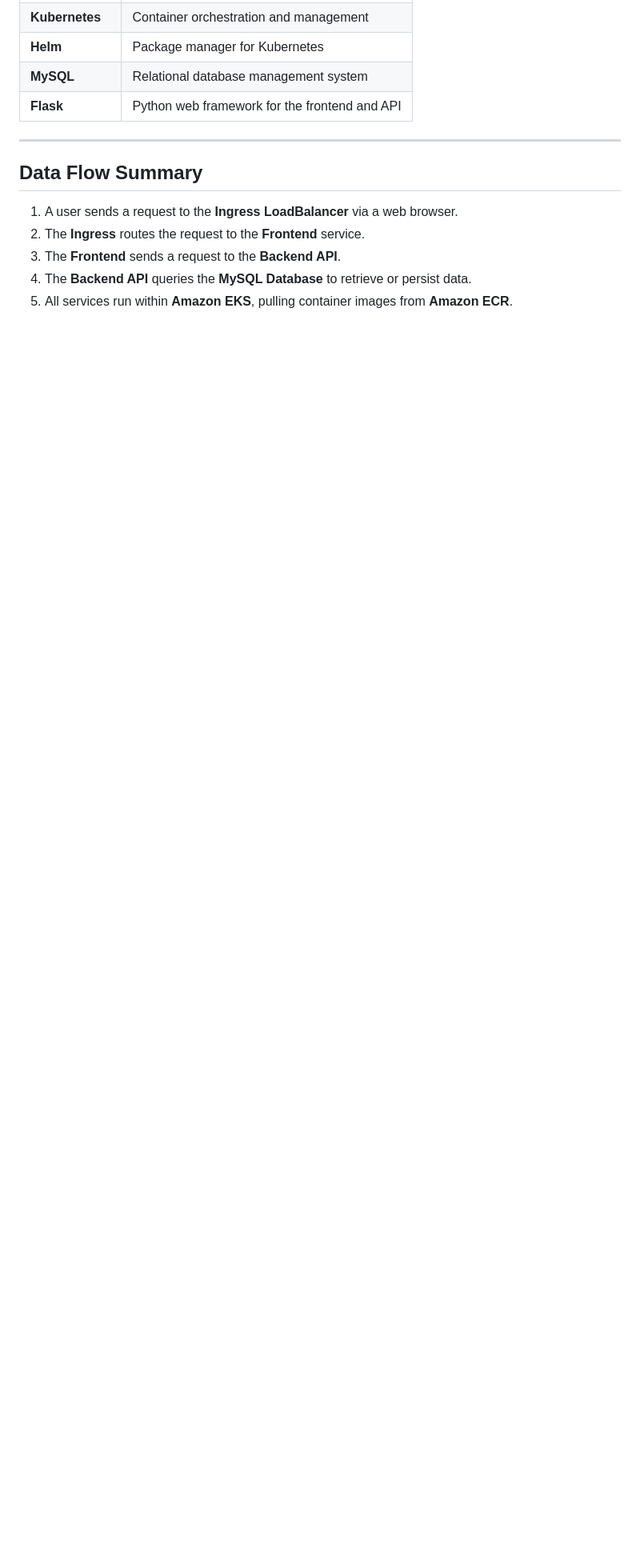
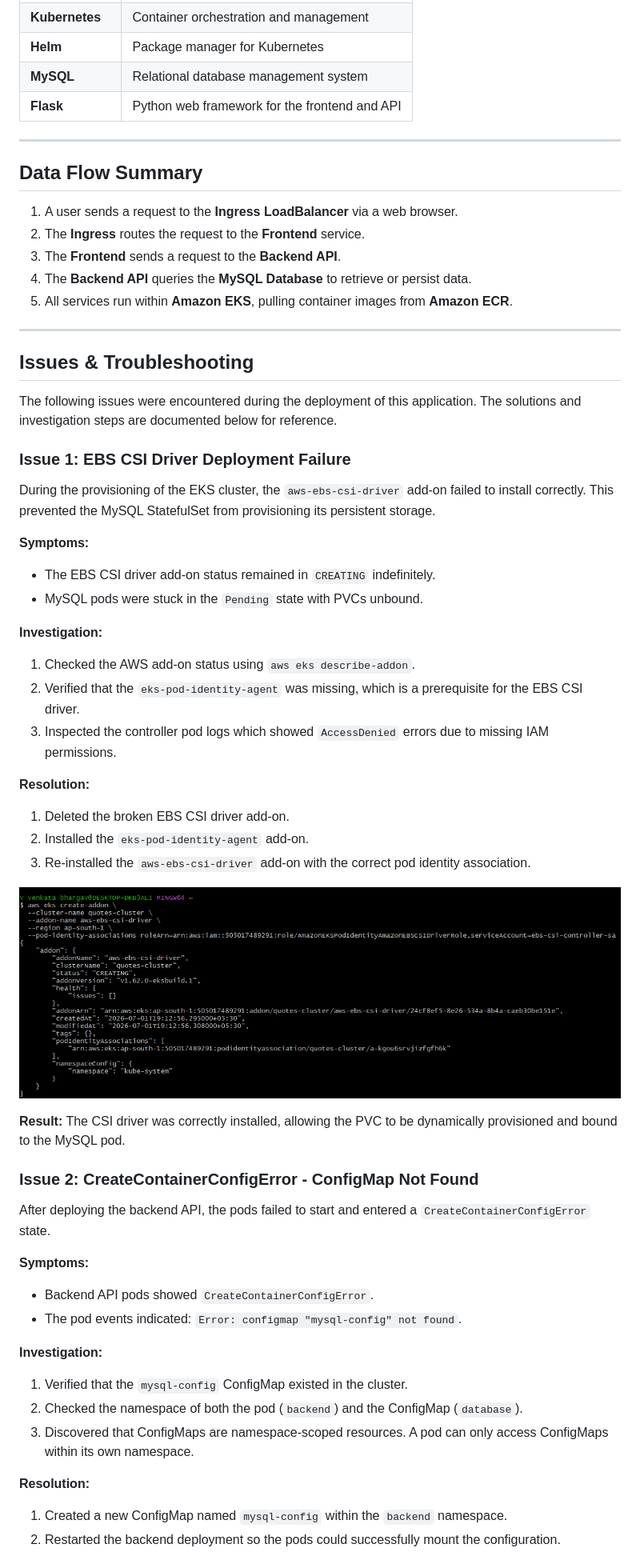
Before and after one commit to munnavuyyuru/k8s-deployments, a Markdown page: 3-tier-app/README.md, the part around one of its changes. Shown at 80% size. GitHub-like rendering; blank space fills up the shorter version.

Commit message:
added more sections

```diff
--- a/3-tier-app/README.md
+++ b/3-tier-app/README.md
@@ -365,3 +365,49 @@ aws ecr delete-repository --repository-name quotes-frontend --force
 3. The **Frontend** sends a request to the **Backend API**.
 4. The **Backend API** queries the **MySQL Database** to retrieve or persist data.
 5. All services run within **Amazon EKS**, pulling container images from **Amazon ECR**.
+
+---
+
+## Issues & Troubleshooting
+
+The following issues were encountered during the deployment of this application. The solutions and investigation steps are documented below for reference.
+
+### Issue 1: EBS CSI Driver Deployment Failure
+
+During the provisioning of the EKS cluster, the `aws-ebs-csi-driver` add-on failed to install correctly. This prevented the MySQL StatefulSet from provisioning its persistent storage.
+
+**Symptoms:**
+- The EBS CSI driver add-on status remained in `CREATING` indefinitely.
+- MySQL pods were stuck in the `Pending` state with PVCs unbound.
+
+**Investigation:**
+1. Checked the AWS add-on status using `aws eks describe-addon`.
+2. Verified that the `eks-pod-identity-agent` was missing, which is a prerequisite for the EBS CSI driver.
+3. Inspected the controller pod logs which showed `AccessDenied` errors due to missing IAM permissions.
+
+**Resolution:**
+1. Deleted the broken EBS CSI driver add-on.
+2. Installed the `eks-pod-identity-agent` add-on.
+3. Re-installed the `aws-ebs-csi-driver` add-on with the correct pod identity association.
+
+![EBS CSI Driver Fix](assets/issue-fixed-by-esb-csi-driver.png)
+
+**Result:** The CSI driver was correctly installed, allowing the PVC to be dynamically provisioned and bound to the MySQL pod.
+
+### Issue 2: CreateContainerConfigError - ConfigMap Not Found
+
+After deploying the backend API, the pods failed to start and entered a `CreateContainerConfigError` state.
+
+**Symptoms:**
+- Backend API pods showed `CreateContainerConfigError`.
+- The pod events indicated: `Error: configmap "mysql-config" not found`.
+
+**Investigation:**
+1. Verified that the `mysql-config` ConfigMap existed in the cluster.
+2. Checked the namespace of both the pod (`backend`) and the ConfigMap (`database`).
+3. Discovered that ConfigMaps are namespace-scoped resources. A pod can only access ConfigMaps within its own namespace.
+
+**Resolution:**
+1. Created a new ConfigMap named `mysql-config` within the `backend` namespace.
+2. Restarted the backend deployment so the pods could successfully mount the configuration.
+
```
Also changed, not shown: other parts of 3-tier-app/README.md (+22 -0 lines).
